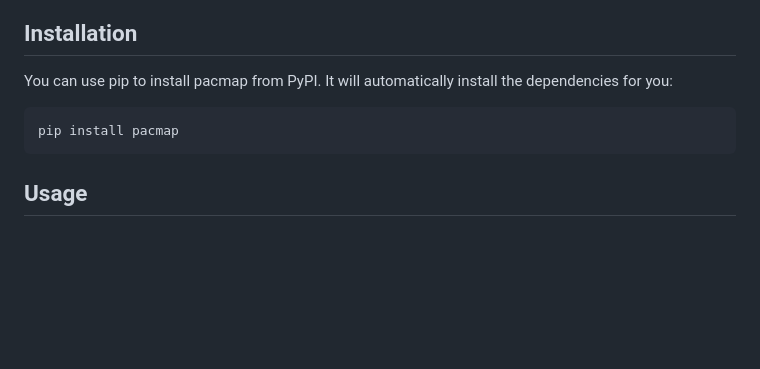
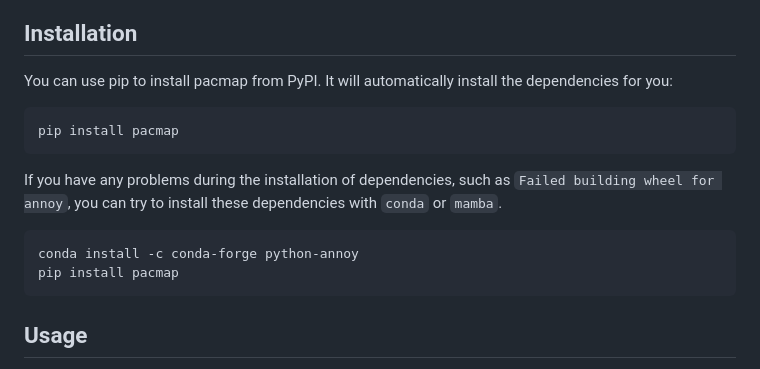
Before and after one commit to YingfanWang/PaCMAP, a Markdown page: README.md, the part around the change. Drawn GitHub-style; blank space fills up the shorter version.

Commit message:
Update README on installation error

````diff
--- a/README.md
+++ b/README.md
@@ -49,6 +49,15 @@ Previous dimensionality reduction techniques focus on either local structure (e.
 You can use pip to install pacmap from PyPI. It will automatically install the dependencies for you:
 
 ```bash
+pip install pacmap
+```
+
+If you have any problems during the installation of dependencies, such as
+`Failed building wheel for annoy`, you can try to install these dependencies
+with `conda` or `mamba`.
+
+```bash
+conda install -c conda-forge python-annoy
 pip install pacmap
 ```
 
````
